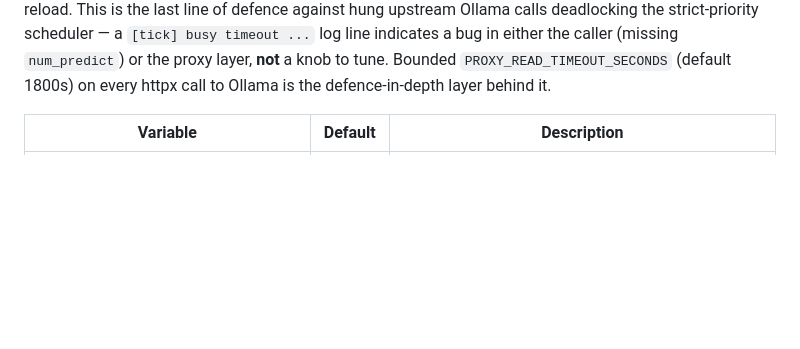
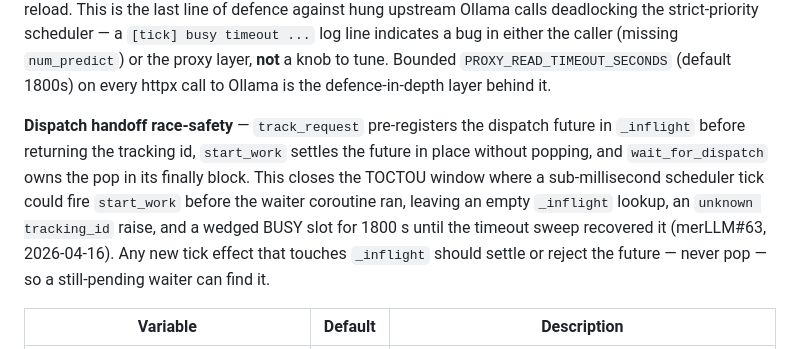
Before and after one commit to rcanterberryhall/hexcaliper-merLLM, a Markdown page: README.md, the part around the change. Drawn GitHub-style; blank space fills up the shorter version.

Commit message:
README: document dispatch handoff race-safety contract (#63)
Add a note to the slot lifecycle section describing the pre-registered
inflight future and the "settle, don't pop" invariant for tick effects.
Future contributors adding scheduler effects need this to know why the
existing start_work effect doesn't pop _inflight.

```diff
--- a/README.md
+++ b/README.md
@@ -108,6 +108,8 @@ Prompts exceeding `BATCH_MAX_PROMPT_LEN` characters are rejected with HTTP 422.
 **Operator pause / resume** — `POST /api/merllm/queue/pause` and `POST /api/merllm/queue/resume` stop the dispatcher from handing out new GPU slots. In-flight work keeps running to completion; queued waiters wait until the pause is lifted. The pause flag is stored in the `settings` table so a power outage mid-pause does not silently resume bulk work on reboot. The Overview's **Active Requests** card has a toggle button; the routing badge at the top shows `paused` while it is on.
 
 **Slot timeout sweep** — the tick loop's `_sweep_busy_timeouts` runs each iteration and force-fails any BUSY slot whose `started_at` exceeds `SLOT_MAX_WALL_SECONDS` (default 1800s). Recovery drives the slot through LOADING with a forced eviction (fail-to-known-state), so the recovery path is identical to a normal reload. This is the last line of defence against hung upstream Ollama calls deadlocking the strict-priority scheduler — a `[tick] busy timeout ...` log line indicates a bug in either the caller (missing `num_predict`) or the proxy layer, **not** a knob to tune. Bounded `PROXY_READ_TIMEOUT_SECONDS` (default 1800s) on every httpx call to Ollama is the defence-in-depth layer behind it.
+
+**Dispatch handoff race-safety** — `track_request` pre-registers the dispatch future in `_inflight` before returning the tracking id, `start_work` settles the future in place without popping, and `wait_for_dispatch` owns the pop in its finally block. This closes the TOCTOU window where a sub-millisecond scheduler tick could fire `start_work` before the waiter coroutine ran, leaving an empty `_inflight` lookup, an `unknown tracking_id` raise, and a wedged BUSY slot for 1800 s until the timeout sweep recovered it (merLLM#63, 2026-04-16). Any new tick effect that touches `_inflight` should settle or reject the future — never pop — so a still-pending waiter can find it.
 
 | Variable | Default | Description |
 |---|---|---|
```
